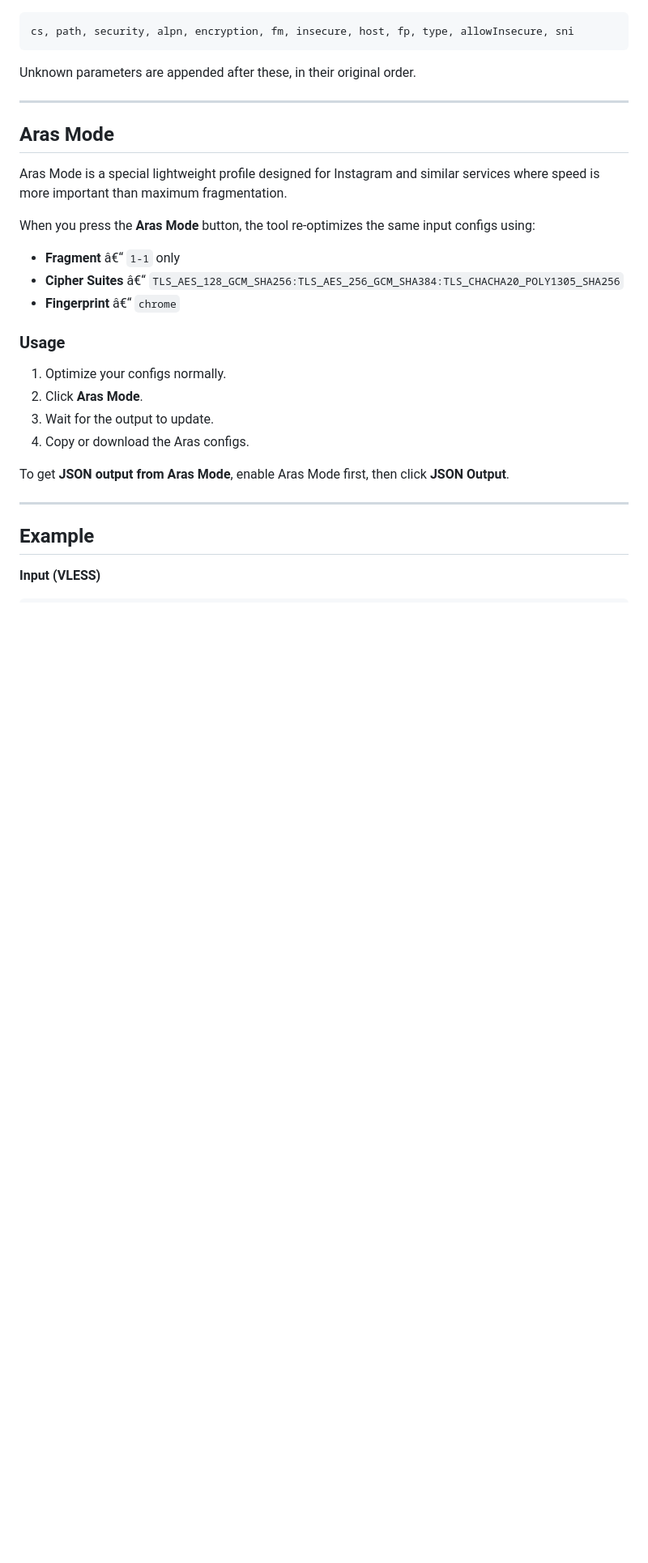
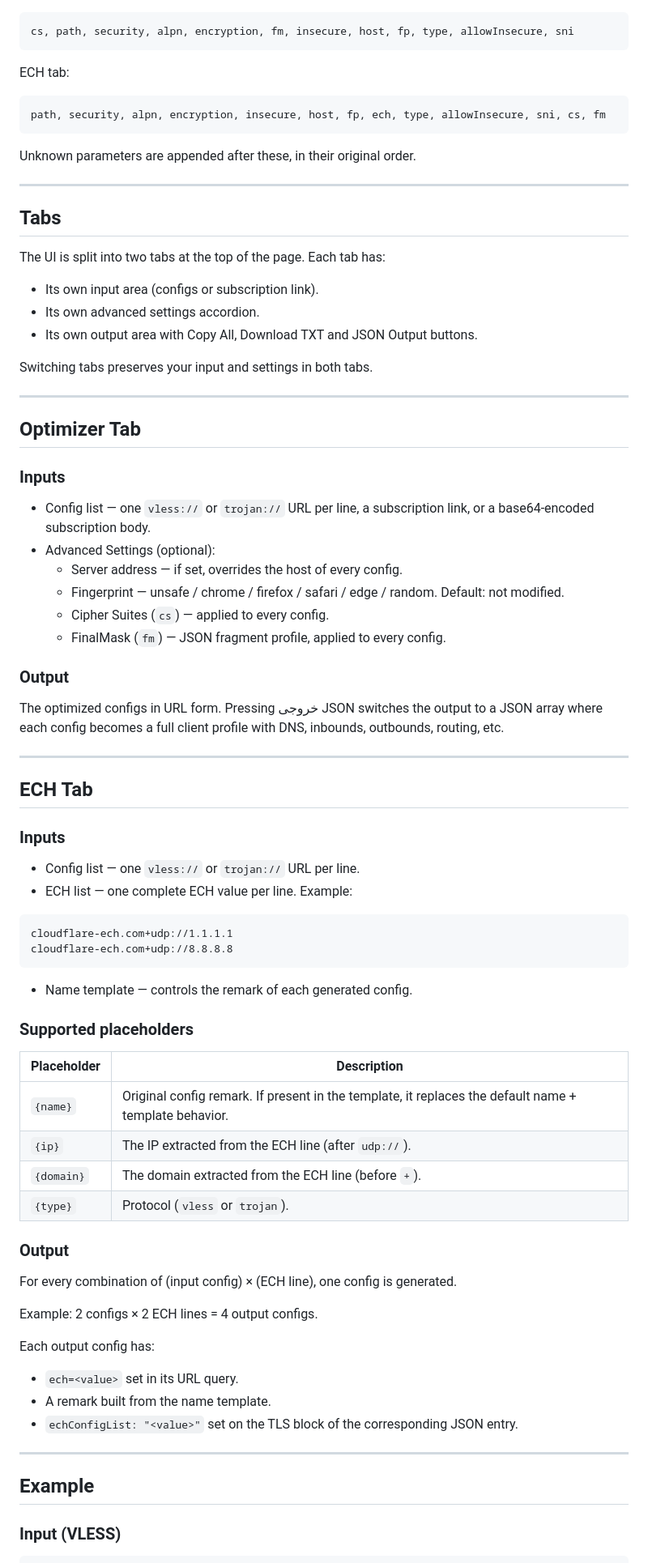
Before and after one commit to ArasTey/cf-optimizor, a Markdown page: README.md, the part around one of its changes. Shown at 81% size. Drawn GitHub-style; blank space fills up the shorter version.

````diff
--- a/README.md
+++ b/README.md
@@ -79,34 +124,85 @@ No backend. No build step. Nothing ever leaves your browser.
 ```text
 cs, path, security, alpn, encryption, fm, insecure, host, fp, type, allowInsecure, sni
+```
+
+ECH tab:
+
+```text
+path, security, alpn, encryption, insecure, host, fp, ech, type, allowInsecure, sni, cs, fm
 ```
 
 Unknown parameters are appended after these, in their original order.
 
 ---
 
-## Aras Mode
+## Tabs
 
-Aras Mode is a special lightweight profile designed for Instagram and similar services where speed is more important than maximum fragmentation.
+The UI is split into two tabs at the top of the page. Each tab has:
 
-When you press the **Aras Mode** button, the tool re-optimizes the same input configs using:
+- Its own input area (configs or subscription link).
+- Its own advanced settings accordion.
+- Its own output area with Copy All, Download TXT and JSON Output buttons.
 
-- **Fragment** â€“ `1-1` only
-- **Cipher Suites** â€“ `TLS_AES_128_GCM_SHA256:TLS_AES_256_GCM_SHA384:TLS_CHACHA20_POLY1305_SHA256`
-- **Fingerprint** â€“ `chrome`
+Switching tabs preserves your input and settings in both tabs.
 
-### Usage
+---
 
-1. Optimize your configs normally.
-2. Click **Aras Mode**.
-3. Wait for the output to update.
-4. Copy or download the Aras configs.
+## Optimizer Tab
 
-To get **JSON output from Aras Mode**, enable Aras Mode first, then click **JSON Output**.
+### Inputs
+
+- Config list — one `vless://` or `trojan://` URL per line, a subscription link, or a base64-encoded subscription body.
+- Advanced Settings (optional):
+  - Server address — if set, overrides the host of every config.
+  - Fingerprint — unsafe / chrome / firefox / safari / edge / random. Default: not modified.
+  - Cipher Suites (`cs`) — applied to every config.
+  - FinalMask (`fm`) — JSON fragment profile, applied to every config.
+
+### Output
+
+The optimized configs in URL form. Pressing خروجی JSON switches the output to a JSON array where each config becomes a full client profile with DNS, inbounds, outbounds, routing, etc.
+
+---
+
+## ECH Tab
+
+### Inputs
+
+- Config list — one `vless://` or `trojan://` URL per line.
+- ECH list — one complete ECH value per line. Example:
+
+```text
+cloudflare-ech.com+udp://1.1.1.1
+cloudflare-ech.com+udp://8.8.8.8
+```
+
+- Name template — controls the remark of each generated config.
+
+### Supported placeholders
+
+| Placeholder | Description |
+| --- | --- |
+| `{name}` | Original config remark. If present in the template, it replaces the default name + template behavior. |
+| `{ip}` | The IP extracted from the ECH line (after `udp://`). |
+| `{domain}` | The domain extracted from the ECH line (before `+`). |
+| `{type}` | Protocol (`vless` or `trojan`). |
+
+### Output
+
+For every combination of (input config) × (ECH line), one config is generated.
+
+Example: 2 configs × 2 ECH lines = 4 output configs.
+
+Each output config has:
+
+- `ech=<value>` set in its URL query.
+- A remark built from the name template.
+- `echConfigList: "<value>"` set on the TLS block of the corresponding JSON entry.
 
 ---
 
 ## Example
 
-**Input (VLESS)**
+### Input (VLESS)
 
 ```text
````
Also changed, not shown: other parts of README.md (+156 -180 lines).
